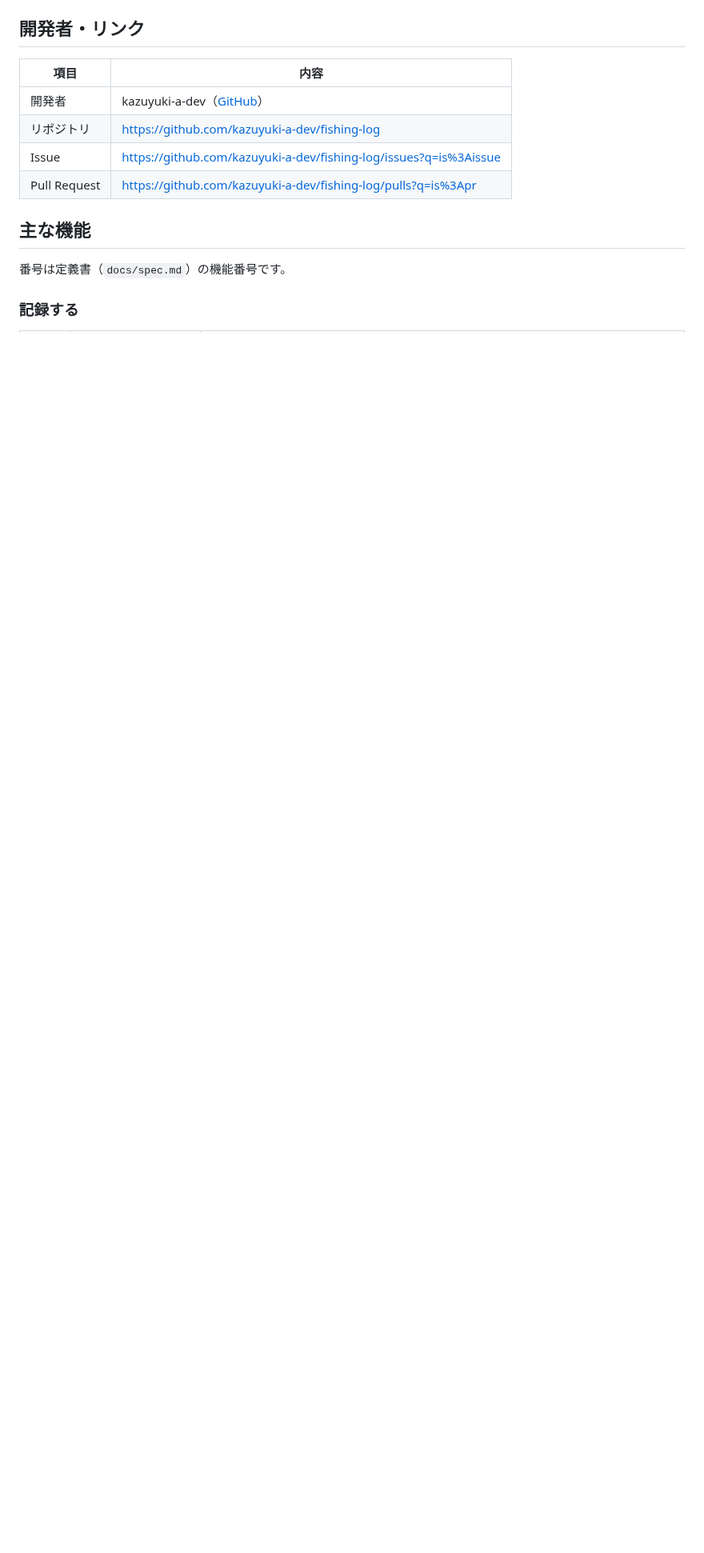
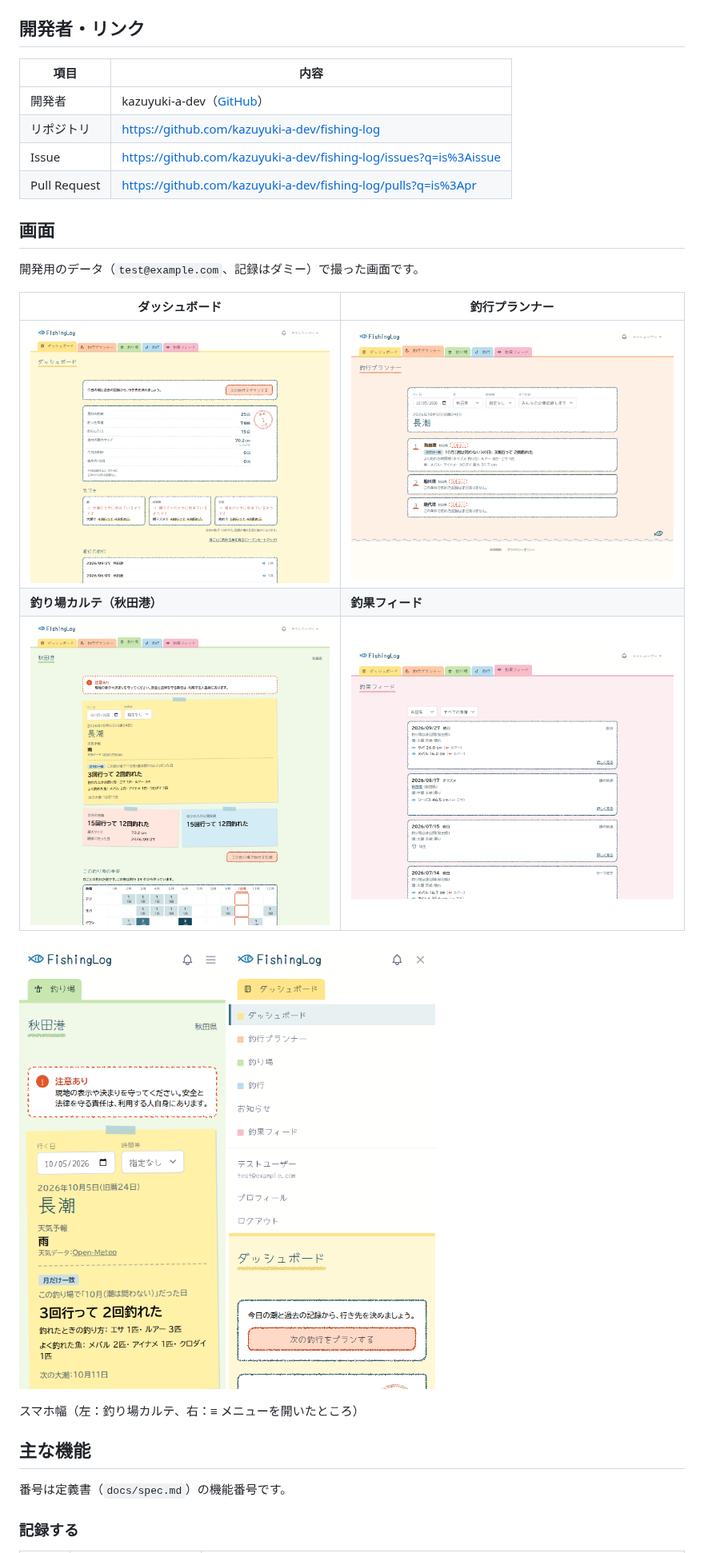
Before and after one commit to kazuyuki-a-dev/fishing-log, a Markdown page: README.md, the part around the change. Shown at 80% size. Drawn GitHub-style; pictures changed too: docs/images/screen-dashboard.png (added), docs/images/screen-feed.png (added), docs/images/screen-karte.png (added); blank space fills up the shorter version.

Commit message:
docs: README に画面の画像を入れる (#114)
Co-Authored-By: Claude Opus 5.5 <noreply@anthropic.com>

```diff
--- a/README.md
+++ b/README.md
@@ -14,6 +14,23 @@
 | リポジトリ | https://github.com/kazuyuki-a-dev/fishing-log |
 | Issue | https://github.com/kazuyuki-a-dev/fishing-log/issues?q=is%3Aissue |
 | Pull Request | https://github.com/kazuyuki-a-dev/fishing-log/pulls?q=is%3Apr |
+
+## 画面
+
+開発用のデータ（`test@example.com`、記録はダミー）で撮った画面です。
+
+| ダッシュボード | 釣行プランナー |
+| --- | --- |
+| ![ダッシュボード：点線の表と連続記録のスタンプ、気づきカード](docs/images/screen-dashboard.png) | ![釣行プランナー：行く日の潮と、釣り場の候補](docs/images/screen-planner.png) |
+| **釣り場カルテ（秋田港）** | **釣果フィード** |
+| ![釣り場カルテ：付箋の釣行判断ビュー、実績、月×魚種の表](docs/images/screen-karte.png) | ![釣果フィード：みんなの公開釣果](docs/images/screen-feed.png) |
+
+<p>
+<img src="docs/images/screen-mobile-karte.png" alt="スマホ幅の釣り場カルテ" width="260">
+<img src="docs/images/screen-mobile-menu.png" alt="スマホ幅で ≡ メニューを開いたところ" width="260">
+</p>
+
+スマホ幅（左：釣り場カルテ、右：≡ メニューを開いたところ）
 
 ## 主な機能
 
```
